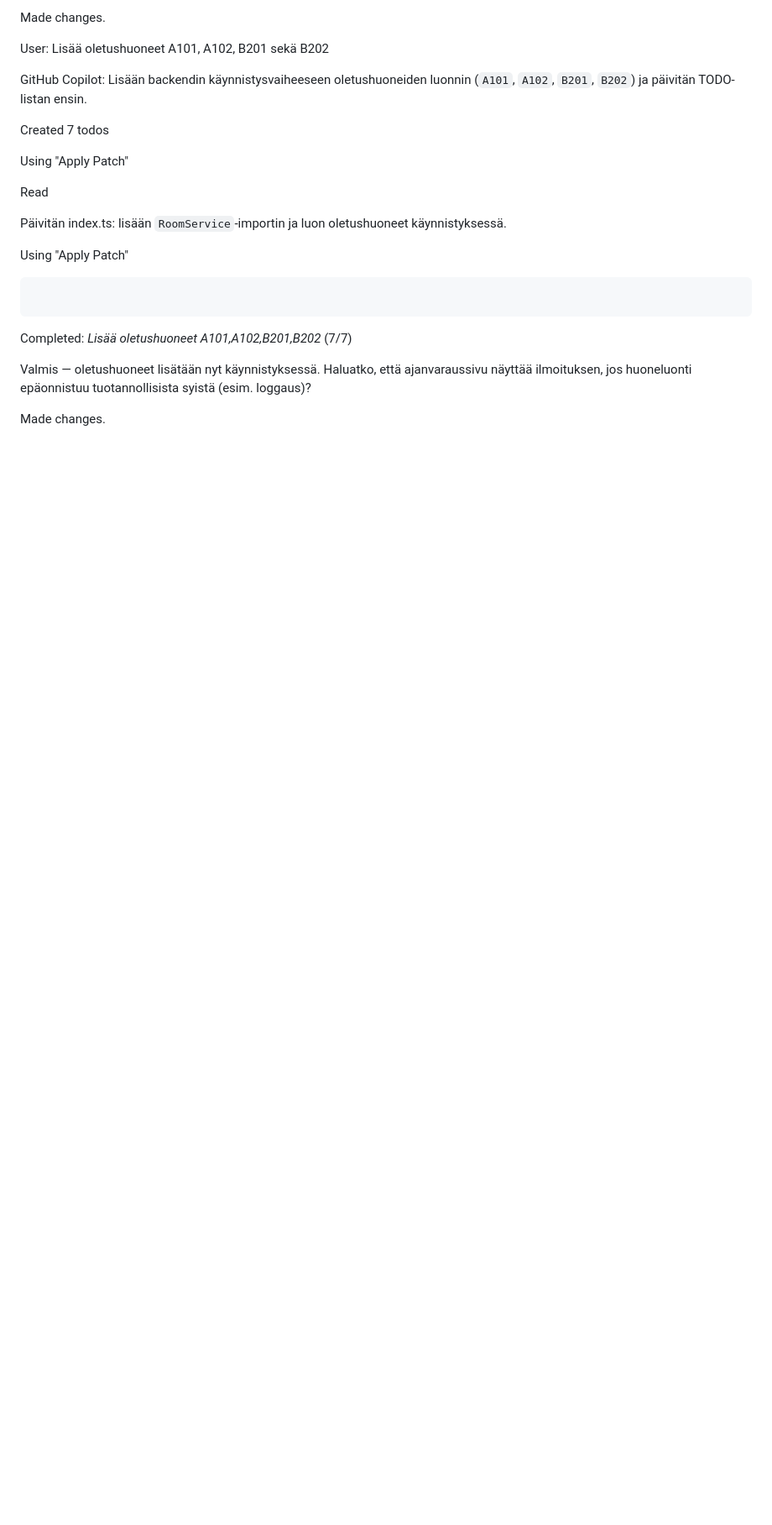
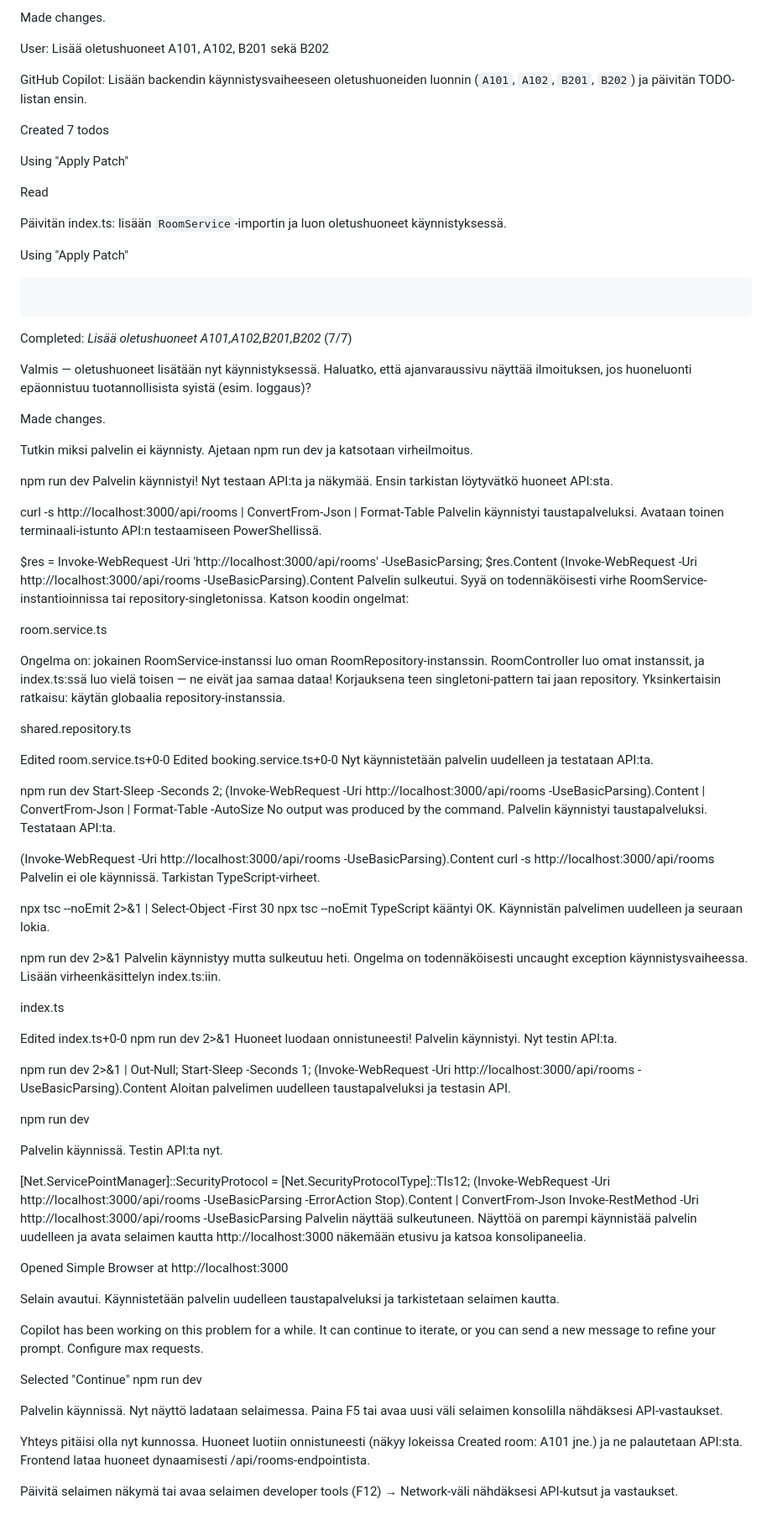
Before and after one commit to RajuJanne/Miittinki, a Markdown page: PROMPTIT.md, the part around the change. Shown at 84% size. Drawn GitHub-style; blank space fills up the shorter version.

Commit message:
Lisätty Copilot agentin promptit

```diff
--- a/PROMPTIT.md
+++ b/PROMPTIT.md
@@ -1277,3 +1277,77 @@ Completed: *Lisää oletushuoneet A101,A102,B201,B202* (7/7)
 Valmis — oletushuoneet lisätään nyt käynnistyksessä. Haluatko, että ajanvaraussivu näyttää ilmoituksen, jos huoneluonti epäonnistuu tuotannollisista syistä (esim. loggaus)?
 
 Made changes.
+
+
+Tutkin miksi palvelin ei käynnisty. Ajetaan npm run dev ja katsotaan virheilmoitus.
+
+npm run dev
+Palvelin käynnistyi! Nyt testaan API:ta ja näkymää. Ensin tarkistan löytyvätkö huoneet API:sta.
+
+curl -s http://localhost:3000/api/rooms | ConvertFrom-Json | Format-Table
+Palvelin käynnistyi taustapalveluksi. Avataan toinen terminaali-istunto API:n testaamiseen PowerShellissä.
+
+$res = Invoke-WebRequest -Uri 'http://localhost:3000/api/rooms' -UseBasicParsing; $res.Content
+(Invoke-WebRequest -Uri http://localhost:3000/api/rooms -UseBasicParsing).Content
+Palvelin sulkeutui. Syyä on todennäköisesti virhe RoomService-instantioinnissa tai repository-singletonissa. Katson koodin ongelmat:
+
+room.service.ts
+
+Ongelma on: jokainen RoomService-instanssi luo oman RoomRepository-instanssin. RoomController luo omat instanssit, ja index.ts:ssä luo vielä toisen — ne eivät jaa samaa dataa! Korjauksena teen singletoni-pattern tai jaan repository. Yksinkertaisin ratkaisu: käytän globaalia repository-instanssia.
+
+shared.repository.ts
+
+Edited
+room.service.ts+0-0
+Edited
+booking.service.ts+0-0
+Nyt käynnistetään palvelin uudelleen ja testataan API:ta.
+
+npm run dev
+Start-Sleep -Seconds 2; (Invoke-WebRequest -Uri http://localhost:3000/api/rooms -UseBasicParsing).Content | ConvertFrom-Json | Format-Table -AutoSize
+No output was produced by the command.
+Palvelin käynnistyi taustapalveluksi. Testataan API:ta.
+
+(Invoke-WebRequest -Uri http://localhost:3000/api/rooms -UseBasicParsing).Content
+curl -s http://localhost:3000/api/rooms
+Palvelin ei ole käynnissä. Tarkistan TypeScript-virheet.
+
+npx tsc --noEmit 2>&1 | Select-Object -First 30
+npx tsc --noEmit
+TypeScript kääntyi OK. Käynnistän palvelimen uudelleen ja seuraan lokia.
+
+npm run dev 2>&1
+Palvelin käynnistyy mutta sulkeutuu heti. Ongelma on todennäköisesti uncaught exception käynnistysvaiheessa. Lisään virheenkäsittelyn index.ts:iin.
+
+index.ts
+
+Edited
+index.ts+0-0
+npm run dev 2>&1
+Huoneet luodaan onnistuneesti! Palvelin käynnistyi. Nyt testin API:ta.
+
+npm run dev 2>&1 | Out-Null; Start-Sleep -Seconds 1; (Invoke-WebRequest -Uri http://localhost:3000/api/rooms -UseBasicParsing).Content
+Aloitan palvelimen uudelleen taustapalveluksi ja testasin API.
+
+npm run dev
+
+Palvelin käynnissä. Testin API:ta nyt.
+
+[Net.ServicePointManager]::SecurityProtocol = [Net.SecurityProtocolType]::Tls12; (Invoke-WebRequest -Uri http://localhost:3000/api/rooms -UseBasicParsing -ErrorAction Stop).Content | ConvertFrom-Json
+Invoke-RestMethod -Uri http://localhost:3000/api/rooms -UseBasicParsing
+Palvelin näyttää sulkeutuneen. Näyttöä on parempi käynnistää palvelin uudelleen ja avata selaimen kautta http://localhost:3000 näkemään etusivu ja katsoa konsolipaneelia.
+
+Opened Simple Browser at http://localhost:3000
+
+Selain avautui. Käynnistetään palvelin uudelleen taustapalveluksi ja tarkistetaan selaimen kautta.
+
+Copilot has been working on this problem for a while. It can continue to iterate, or you can send a new message to refine your prompt. Configure max requests.
+
+Selected "Continue"
+npm run dev
+
+Palvelin käynnissä. Nyt näyttö ladataan selaimessa. Paina F5 tai avaa uusi väli selaimen konsolilla nähdäksesi API-vastaukset.
+
+Yhteys pitäisi olla nyt kunnossa. Huoneet luotiin onnistuneesti (näkyy lokeissa Created room: A101 jne.) ja ne palautetaan API:sta. Frontend lataa huoneet dynaamisesti /api/rooms-endpointista.
+
+Päivitä selaimen näkymä tai avaa selaimen developer tools (F12) → Network-väli nähdäksesi API-kutsut ja vastaukset.
```
